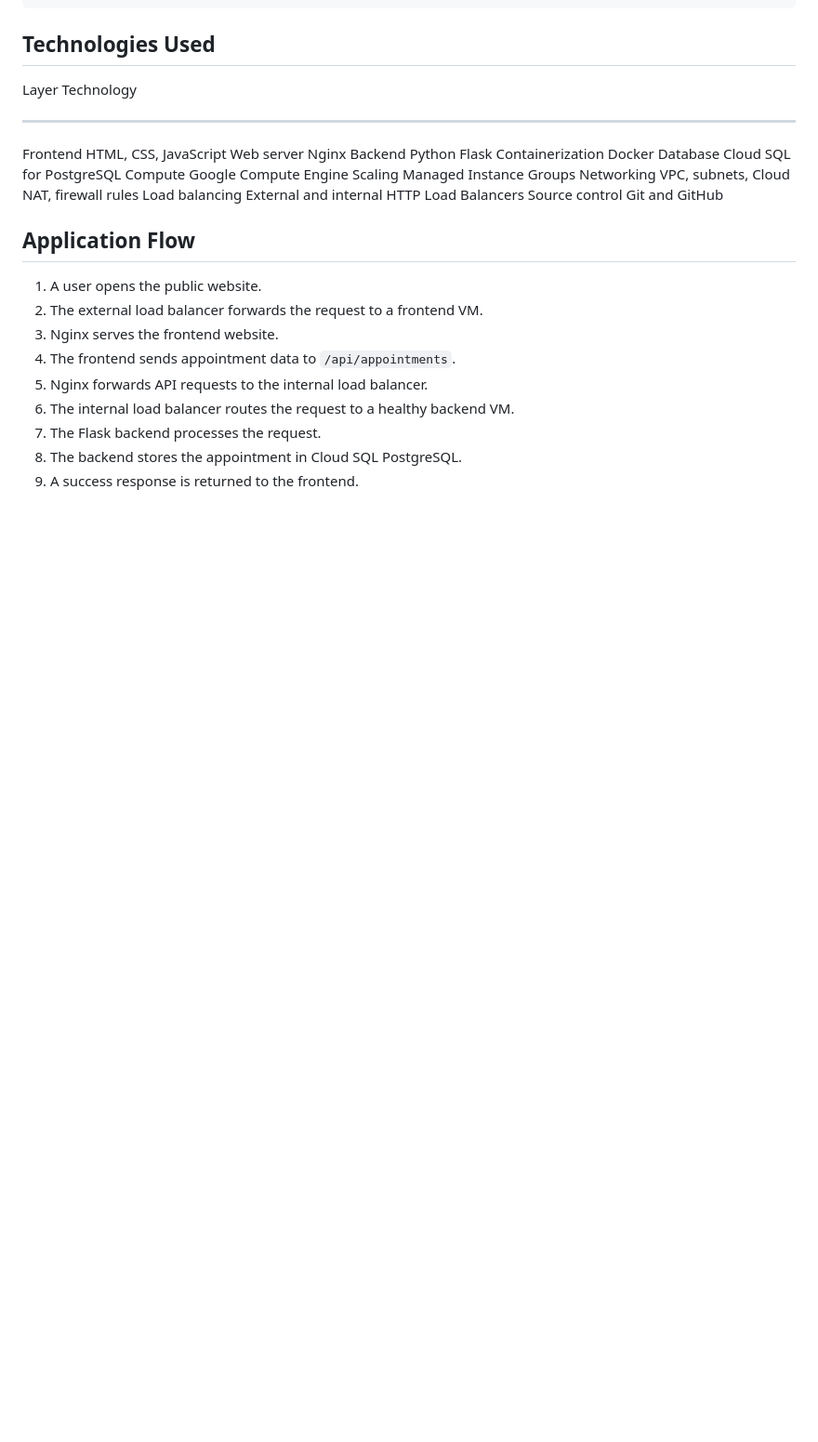
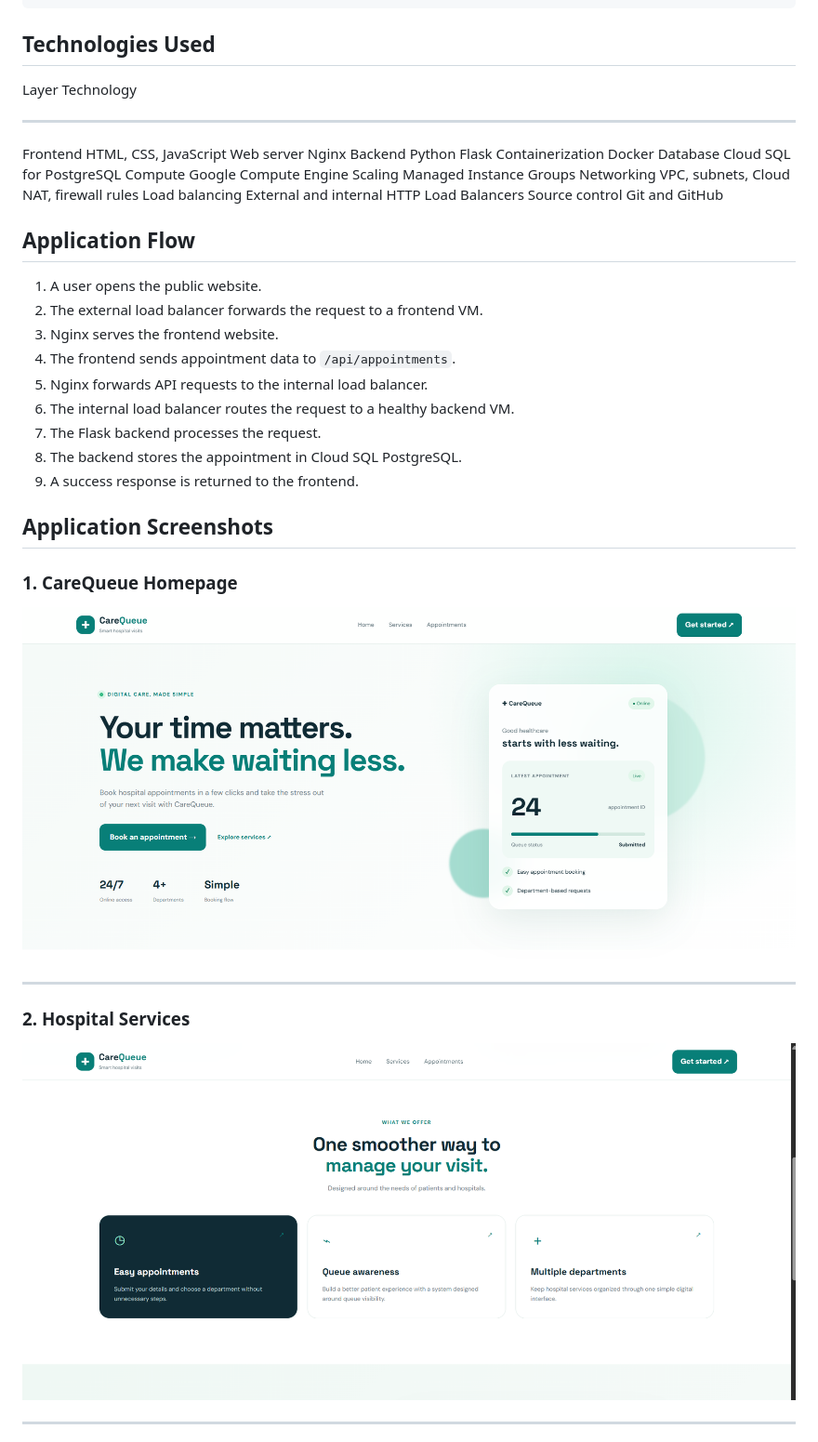
Before and after one commit to somay-siwaag/hospital-queue, a Markdown page: README.md, the part around one of its changes. Shown at 93% size. Drawn GitHub-style; blank space fills up the shorter version.

Commit message:
Add application screenshots section to README
Added application screenshots to the README file.

```diff
--- a/README.md
+++ b/README.md
@@ -75,3 +75,17 @@ Cloud SQL for PostgreSQL
 8.  The backend stores the appointment in Cloud SQL PostgreSQL.
 9.  A success response is returned to the frontend.
 
+## Application Screenshots
+
+### 1. CareQueue Homepage
+
+![CareQueue Homepage](homepage.png)
+
+---
+
+### 2. Hospital Services
+
+![CareQueue Services](services.png)
+
+---
+
```
Also changed, not shown: other parts of README.md (+10 -0 lines).
